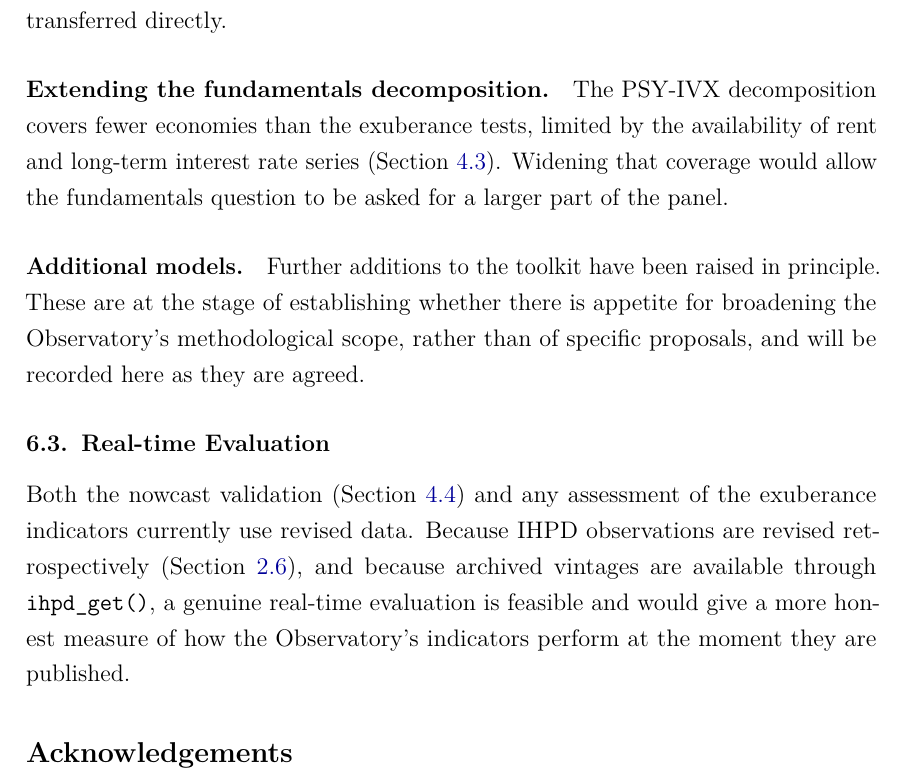
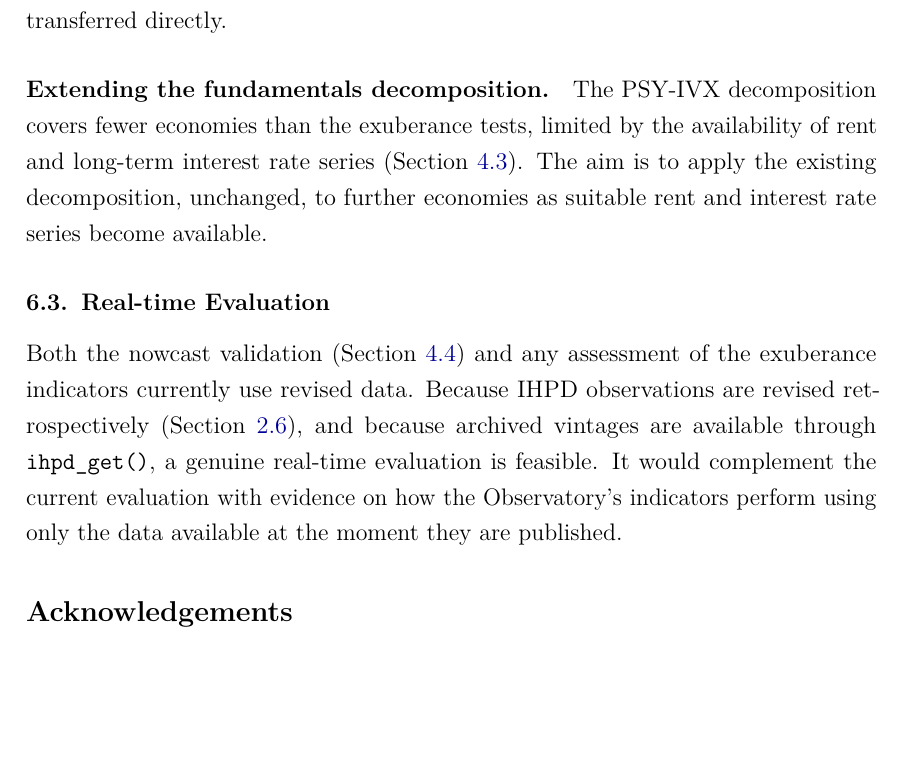
Before and after one commit to lancs-macro/iho-technical-report, a LaTeX paper (main.tex, which reads sections/06-roadmap.tex): part of page 20 of 27, cut so that both start at the same text, the shorter picture padded with empty space. Compiled offline with pdfLaTeX.

Commit message:
docs: tighten roadmap framing and drop speculative models item

```diff
--- a/sections/06-roadmap.tex
+++ b/sections/06-roadmap.tex
@@ -38,14 +38,9 @@ specification will need to be adapted rather than transferred directly.
 \paragraph{Extending the fundamentals decomposition.}
 The PSY-IVX decomposition covers fewer economies than the exuberance tests,
 limited by the availability of rent and long-term interest rate series
-(Section~\ref{subsec:psyivx}). Widening that coverage would allow the
-fundamentals question to be asked for a larger part of the panel.
-
-\paragraph{Additional models.}
-Further additions to the toolkit have been raised in principle. These are at
-the stage of establishing whether there is appetite for broadening the
-Observatory's methodological scope, rather than of specific proposals, and
-will be recorded here as they are agreed.
+(Section~\ref{subsec:psyivx}). The aim is to apply the existing
+decomposition, unchanged, to further economies as suitable rent and interest
+rate series become available.
 
 \subsection{Real-time Evaluation}
 
@@ -54,5 +49,6 @@ of the exuberance indicators currently use revised data. Because IHPD
 observations are revised retrospectively
 (Section~\ref{subsec:limitations}), and because archived vintages are
 available through \texttt{ihpd\_get()}, a genuine real-time evaluation is
-feasible and would give a more honest measure of how the Observatory's
-indicators perform at the moment they are published.
+feasible. It would complement the current evaluation with evidence on how the
+Observatory's indicators perform using only the data available at the moment
+they are published.
```
